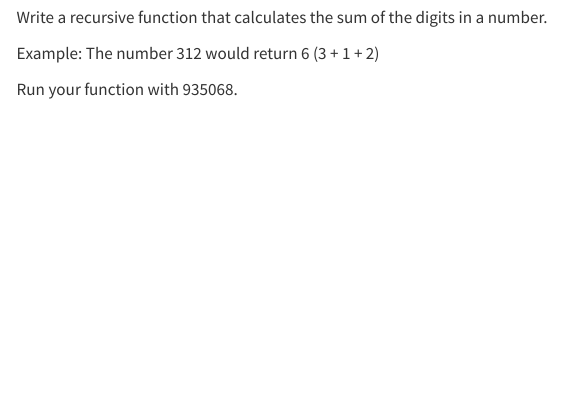
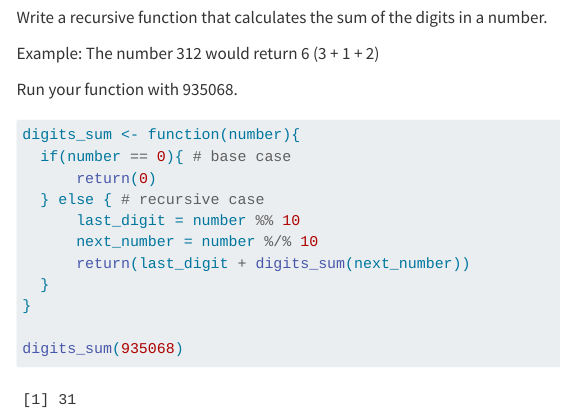
Before and after one commit to jackiejli/Li_Jackie_201_A06, a Quarto document (Li_Jackie_A06.qmd): the page in a window 1100 px wide, from 9240 px down. Rendered offline with R 4.5, knitr and Pandoc in place of Quarto, with nearby package versions; code that draws random numbers runs with fixed seeds of ours; menus at the side of the page are left out; long lines of code are wrapped; column names are cleaned by a stand-in for the janitor package.

Commit message:
question 5 completed

````diff
--- a/Li_Jackie_A06.qmd
+++ b/Li_Jackie_A06.qmd
@@ -300,5 +300,16 @@ Example: The number 312 would return 6 (3 + 1 + 2)
 Run your function with 935068.
 
 ```{r}
+digits_sum <- function(number){
+  if(number == 0){ # base case
+      return(0)
+  } else { # recursive case
+      last_digit = number %% 10
+      next_number = number %/% 10
+      return(last_digit + digits_sum(next_number))
+  }
+}
+
+digits_sum(935068)
 
 ```
````
